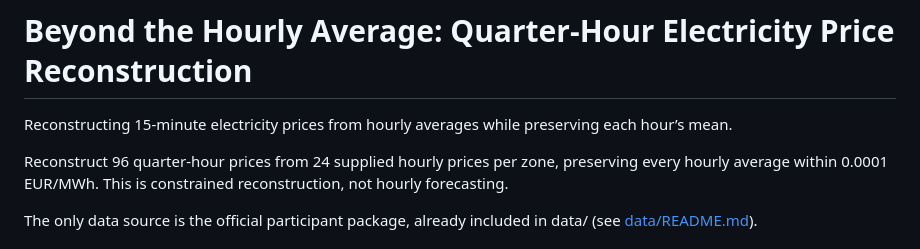
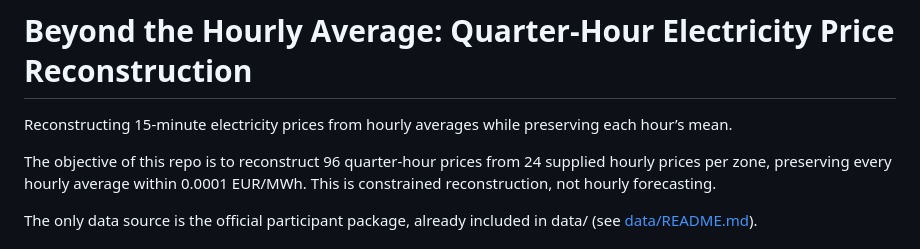
Before and after one commit to neural-wave/ch-W1, a Markdown page: README.md, the part around the change. Drawn GitHub-style.

```diff
--- a/README.md
+++ b/README.md
@@ -2,7 +2,7 @@
 
 Reconstructing 15-minute electricity prices from hourly averages while preserving each hour’s mean.
 
-Reconstruct 96 quarter-hour prices from 24 supplied hourly prices per zone, preserving every
+The objective of this repo is to reconstruct 96 quarter-hour prices from 24 supplied hourly prices per zone, preserving every
 hourly average within 0.0001 EUR/MWh. This is constrained reconstruction, not hourly forecasting.
 
 The only data source is the official participant package, already included in data/ (see [data/README.md](data/README.md)).
```
